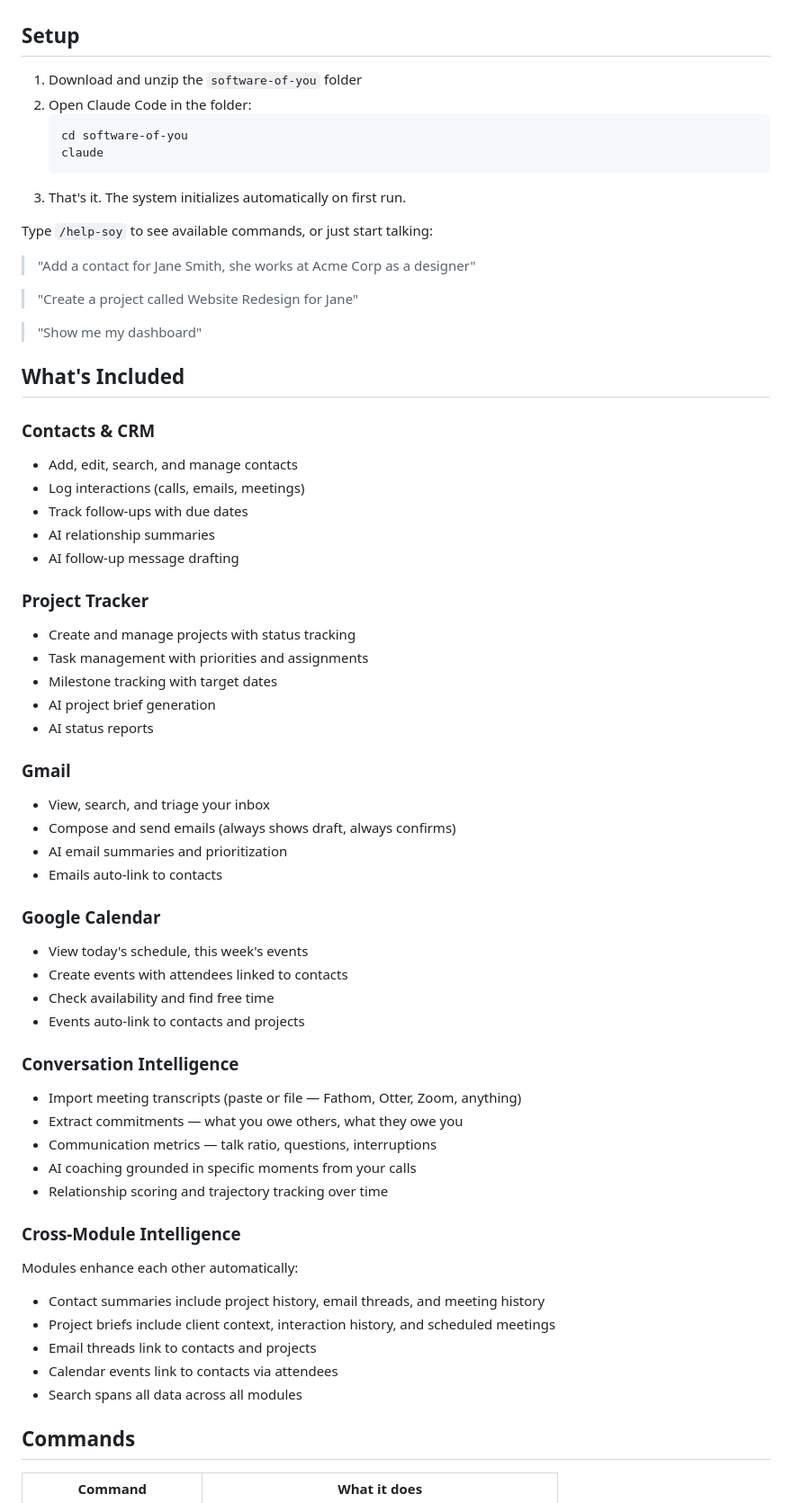
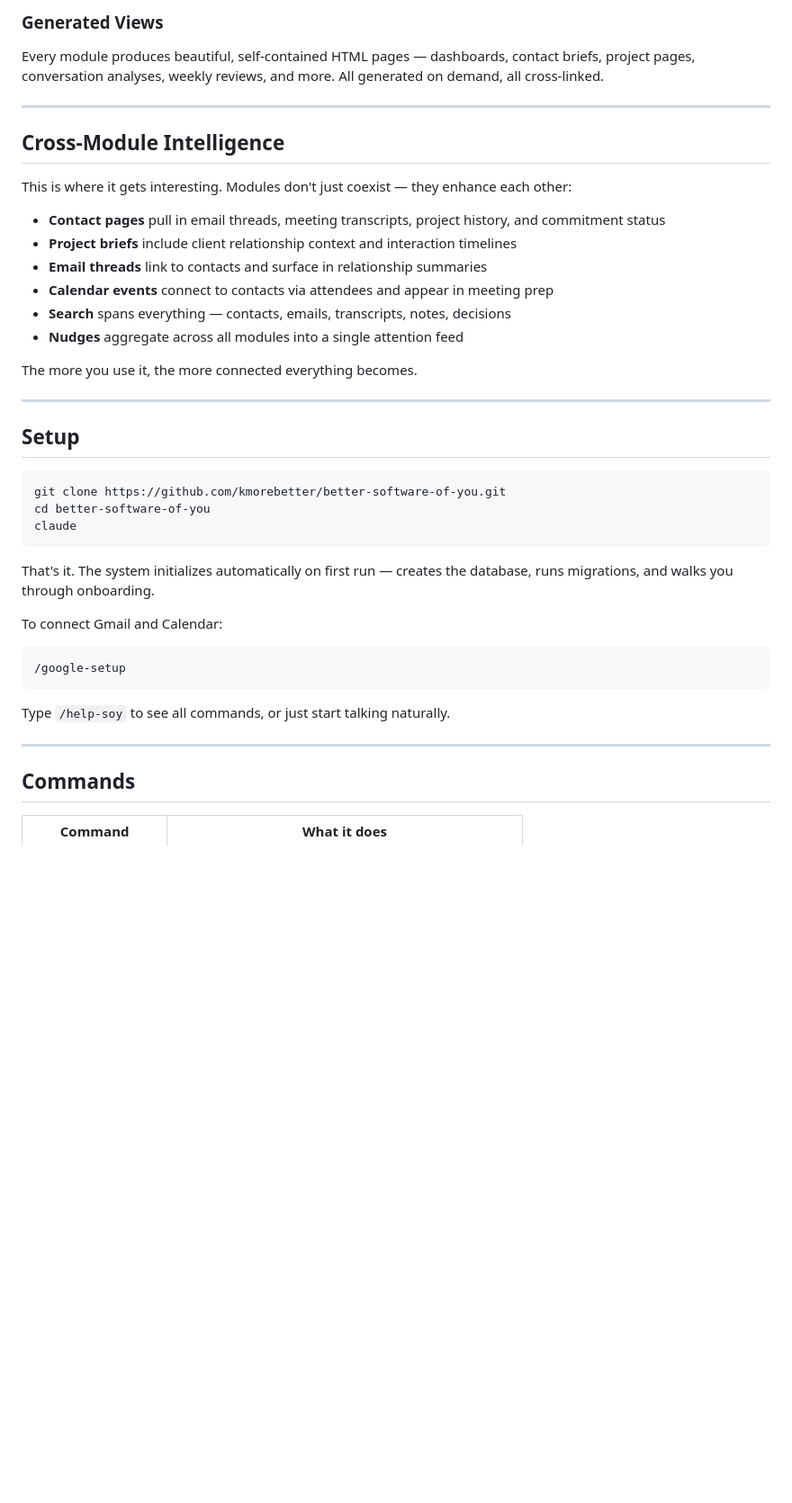
Before and after one commit to kmorebetter/better-software-of-you, a Markdown page: README.md, the part around one of its changes. Shown at 90% size. Drawn GitHub-style; blank space fills up the shorter version.

Commit message:
docs: rewrite README with better positioning and feature descriptions
Co-Authored-By: Claude Opus 4.6 <noreply@anthropic.com>

````diff
--- a/README.md
+++ b/README.md
@@ -8,64 +50,41 @@ Software of You runs inside Claude Code as a plugin. Your Claude subscription is
+### Generated Views
+Every module produces beautiful, self-contained HTML pages — dashboards, contact briefs, project pages, conversation analyses, weekly reviews, and more. All generated on demand, all cross-linked.
+
+---
+
+## Cross-Module Intelligence
+
+This is where it gets interesting. Modules don't just coexist — they enhance each other:
+
+- **Contact pages** pull in email threads, meeting transcripts, project history, and commitment status
+- **Project briefs** include client relationship context and interaction timelines
+- **Email threads** link to contacts and surface in relationship summaries
+- **Calendar events** connect to contacts via attendees and appear in meeting prep
+- **Search** spans everything — contacts, emails, transcripts, notes, decisions
+- **Nudges** aggregate across all modules into a single attention feed
+
+The more you use it, the more connected everything becomes.
+
+---
 
 ## Setup
 
-1. Download and unzip the `software-of-you` folder
-2. Open Claude Code in the folder:
-   ```
-   cd software-of-you
-   claude
-   ```
-3. That's it. The system initializes automatically on first run.
+```bash
+git clone https://github.com/kmorebetter/better-software-of-you.git
+cd better-software-of-you
+claude
+```
 
-Type `/help-soy` to see available commands, or just start talking:
+That's it. The system initializes automatically on first run — creates the database, runs migrations, and walks you through onboarding.
 
-> "Add a contact for Jane Smith, she works at Acme Corp as a designer"
+To connect Gmail and Calendar:
+```
+/google-setup
+```
 
-> "Create a project called Website Redesign for Jane"
+Type `/help-soy` to see all commands, or just start talking naturally.
 
-> "Show me my dashboard"
-
-## What's Included
-
-### Contacts & CRM
-- Add, edit, search, and manage contacts
-- Log interactions (calls, emails, meetings)
-- Track follow-ups with due dates
-- AI relationship summaries
-- AI follow-up message drafting
-
-### Project Tracker
-- Create and manage projects with status tracking
-- Task management with priorities and assignments
-- Milestone tracking with target dates
-- AI project brief generation
-- AI status reports
-
-### Gmail
-- View, search, and triage your inbox
-- Compose and send emails (always shows draft, always confirms)
-- AI email summaries and prioritization
-- Emails auto-link to contacts
-
-### Google Calendar
-- View today's schedule, this week's events
-- Create events with attendees linked to contacts
-- Check availability and find free time
-- Events auto-link to contacts and projects
-
-### Conversation Intelligence
-- Import meeting transcripts (paste or file — Fathom, Otter, Zoom, anything)
-- Extract commitments — what you owe others, what they owe you
-- Communication metrics — talk ratio, questions, interruptions
-- AI coaching grounded in specific moments from your calls
-- Relationship scoring and trajectory tracking over time
-
-### Cross-Module Intelligence
-Modules enhance each other automatically:
-- Contact summaries include project history, email threads, and meeting history
-- Project briefs include client context, interaction history, and scheduled meetings
-- Email threads link to contacts and projects
-- Calendar events link to contacts via attendees
-- Search spans all data across all modules
+---
 
 ## Commands
 
````
Also changed, not shown: other parts of README.md (+88 -27 lines).
